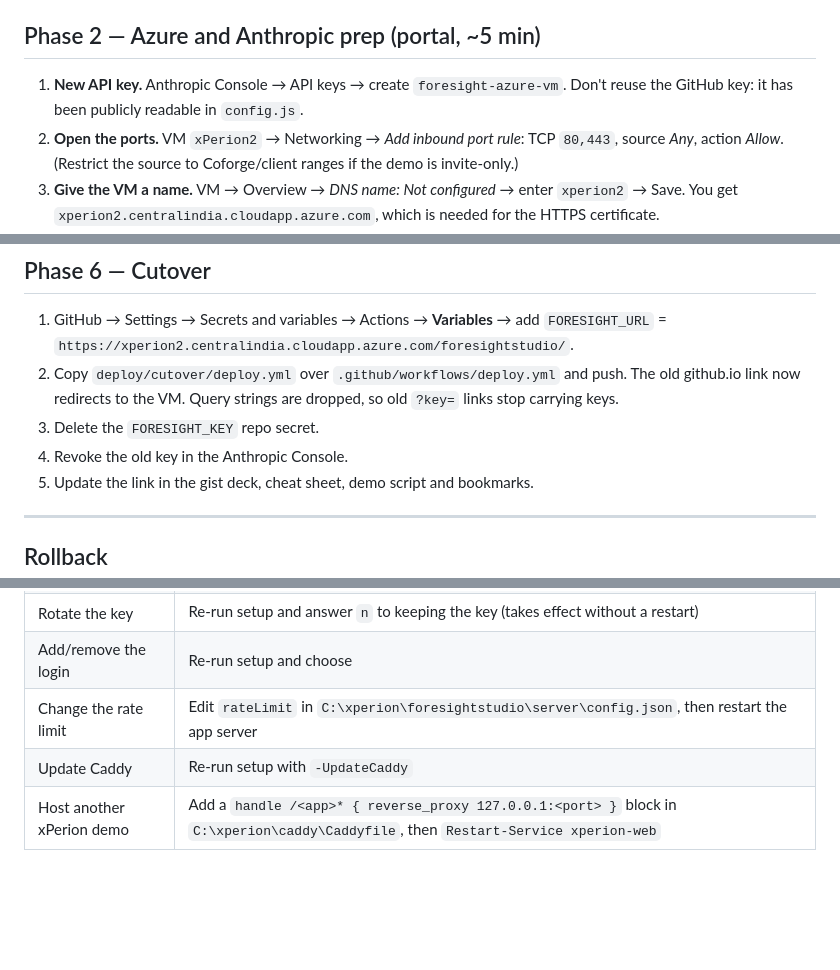
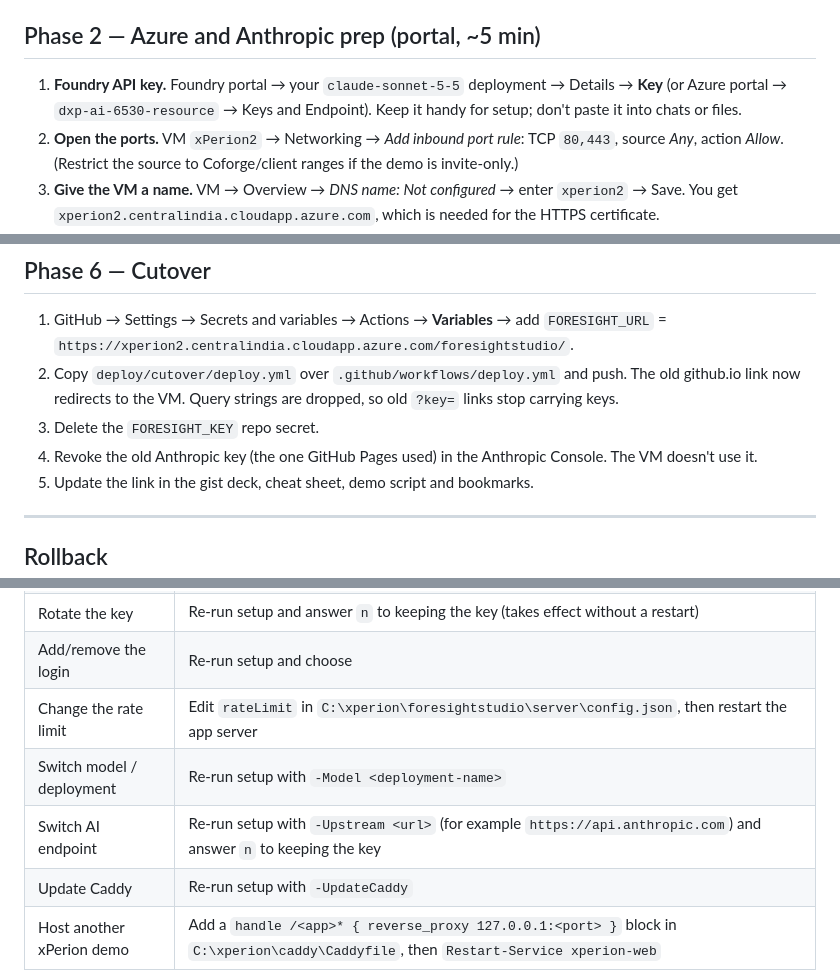
Before and after one commit to Anant2510/foresightstudio, a Markdown page: MIGRATION.md, 3 parts joined by grey strips. GitHub-like rendering; blank space fills up the shorter version.

```diff
--- a/MIGRATION.md
+++ b/MIGRATION.md
@@ -34,7 +37,7 @@ Replace the repo contents with this package and push to `main`. Pages redeploys
 
 ## Phase 2 — Azure and Anthropic prep (portal, ~5 min)
 
-1. **New API key.** Anthropic Console → API keys → create `foresight-azure-vm`. Don't reuse the GitHub key: it has been publicly readable in `config.js`.
+1. **Foundry API key.** Foundry portal → your `claude-sonnet-5-5` deployment → Details → **Key** (or Azure portal → `dxp-ai-6530-resource` → Keys and Endpoint). Keep it handy for setup; don't paste it into chats or files.
 2. **Open the ports.** VM `xPerion2` → Networking → *Add inbound port rule*: TCP `80,443`, source *Any*, action *Allow*. (Restrict the source to Coforge/client ranges if the demo is invite-only.)
 3. **Give the VM a name.** VM → Overview → *DNS name: Not configured* → enter `xperion2` → Save. You get `xperion2.centralindia.cloudapp.azure.com`, which is needed for the HTTPS certificate.
 
@@ -89,7 +94,7 @@ It refuses to deploy a file that contains an API key or lacks server-proxy suppo
 1. GitHub → Settings → Secrets and variables → Actions → **Variables** → add `FORESIGHT_URL` = `https://xperion2.centralindia.cloudapp.azure.com/foresightstudio/`.
 2. Copy `deploy/cutover/deploy.yml` over `.github/workflows/deploy.yml` and push. The old github.io link now redirects to the VM. Query strings are dropped, so old `?key=` links stop carrying keys.
 3. Delete the `FORESIGHT_KEY` repo secret.
-4. Revoke the old key in the Anthropic Console.
+4. Revoke the old Anthropic key (the one GitHub Pages used) in the Anthropic Console. The VM doesn't use it.
 5. Update the link in the gist deck, cheat sheet, demo script and bookmarks.
 
 ---
@@ -116,6 +121,8 @@ powershell -ExecutionPolicy Bypass -File .\deploy\windows\uninstall.ps1 -RemoveF
 | Rotate the key | Re-run setup and answer `n` to keeping the key (takes effect without a restart) |
 | Add/remove the login | Re-run setup and choose |
 | Change the rate limit | Edit `rateLimit` in `C:\xperion\foresightstudio\server\config.json`, then restart the app server |
+| Switch model / deployment | Re-run setup with `-Model <deployment-name>` |
+| Switch AI endpoint | Re-run setup with `-Upstream <url>` (for example `https://api.anthropic.com`) and answer `n` to keeping the key |
 | Update Caddy | Re-run setup with `-UpdateCaddy` |
 | Host another xPerion demo | Add a `handle /<app>* { reverse_proxy 127.0.0.1:<port> }` block in `C:\xperion\caddy\Caddyfile`, then `Restart-Service xperion-web` |
 
```
Also changed, not shown: other parts of MIGRATION.md (+13 -7 lines).
